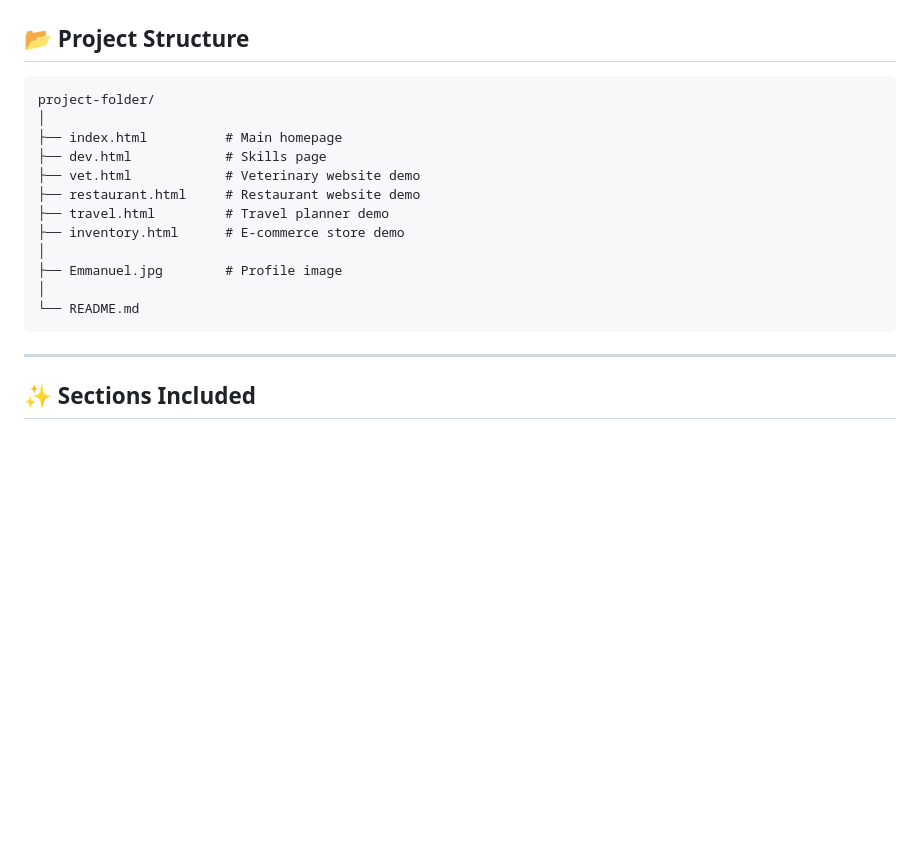
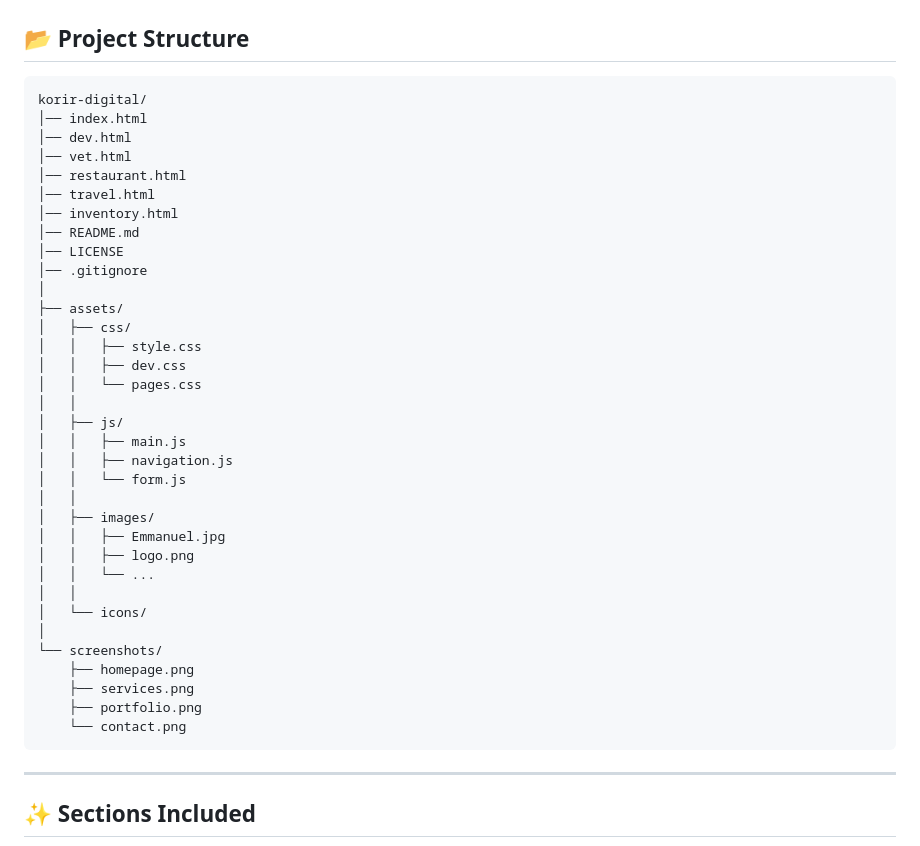
Before and after one commit to Korir88/Korir-workspace, a Markdown page: README.md, the part around the change. Rendered like a GitHub page; blank space fills up the shorter version.

Commit message:
Update README.md
Update on the project structure

````diff
--- a/README.md
+++ b/README.md
@@ -22,18 +22,40 @@ A modern, responsive portfolio website showcasing **Software Development**, **Vi
 ## 📂 Project Structure
 
 ```text
-project-folder/
+korir-digital/
+│── index.html
+│── dev.html
+│── vet.html
+│── restaurant.html
+│── travel.html
+│── inventory.html
+│── README.md
+│── LICENSE
+│── .gitignore
 │
-├── index.html          # Main homepage
-├── dev.html            # Skills page
-├── vet.html            # Veterinary website demo
-├── restaurant.html     # Restaurant website demo
-├── travel.html         # Travel planner demo
-├── inventory.html      # E-commerce store demo
+├── assets/
+│   ├── css/
+│   │   ├── style.css
+│   │   ├── dev.css
+│   │   └── pages.css
+│   │
+│   ├── js/
+│   │   ├── main.js
+│   │   ├── navigation.js
+│   │   └── form.js
+│   │
+│   ├── images/
+│   │   ├── Emmanuel.jpg
+│   │   ├── logo.png
+│   │   └── ...
+│   │
+│   └── icons/
 │
-├── Emmanuel.jpg        # Profile image
-│
-└── README.md
+└── screenshots/
+    ├── homepage.png
+    ├── services.png
+    ├── portfolio.png
+    └── contact.png
 ```
 
 ---
````
